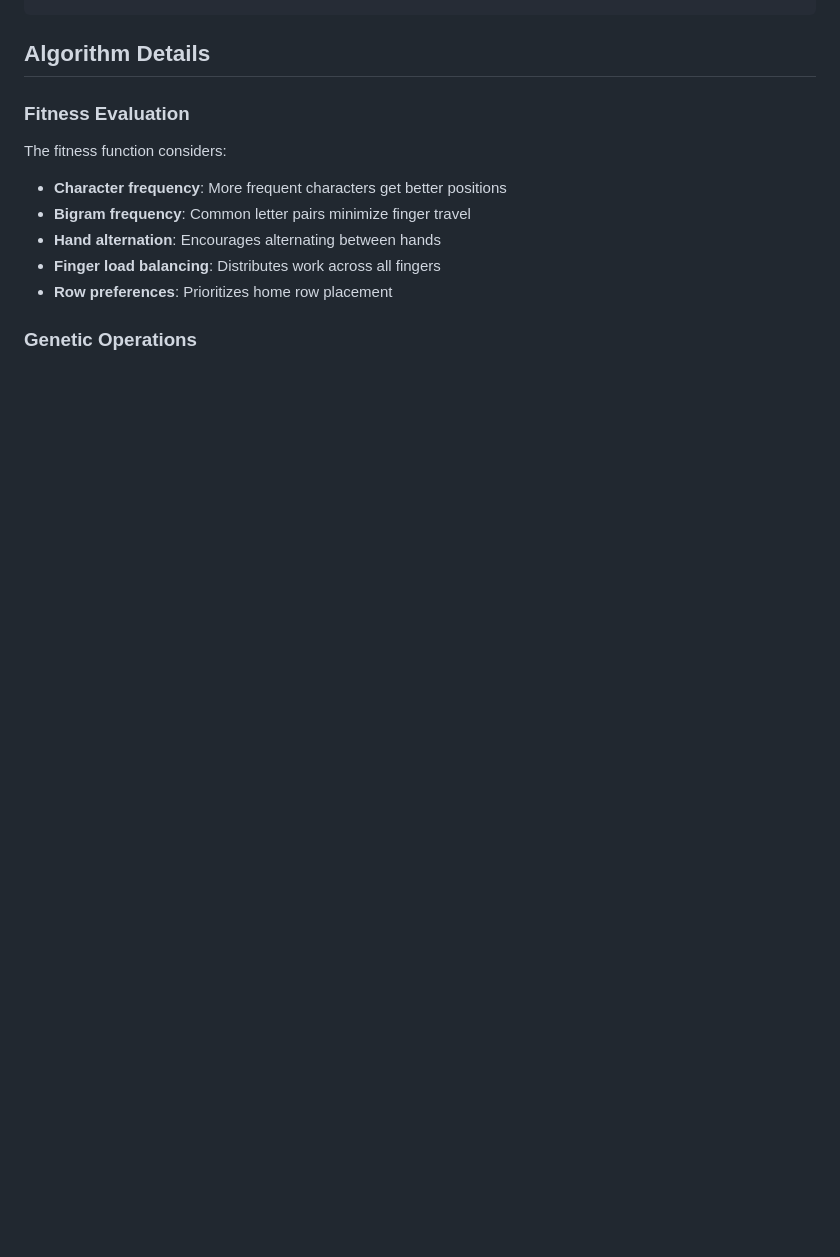
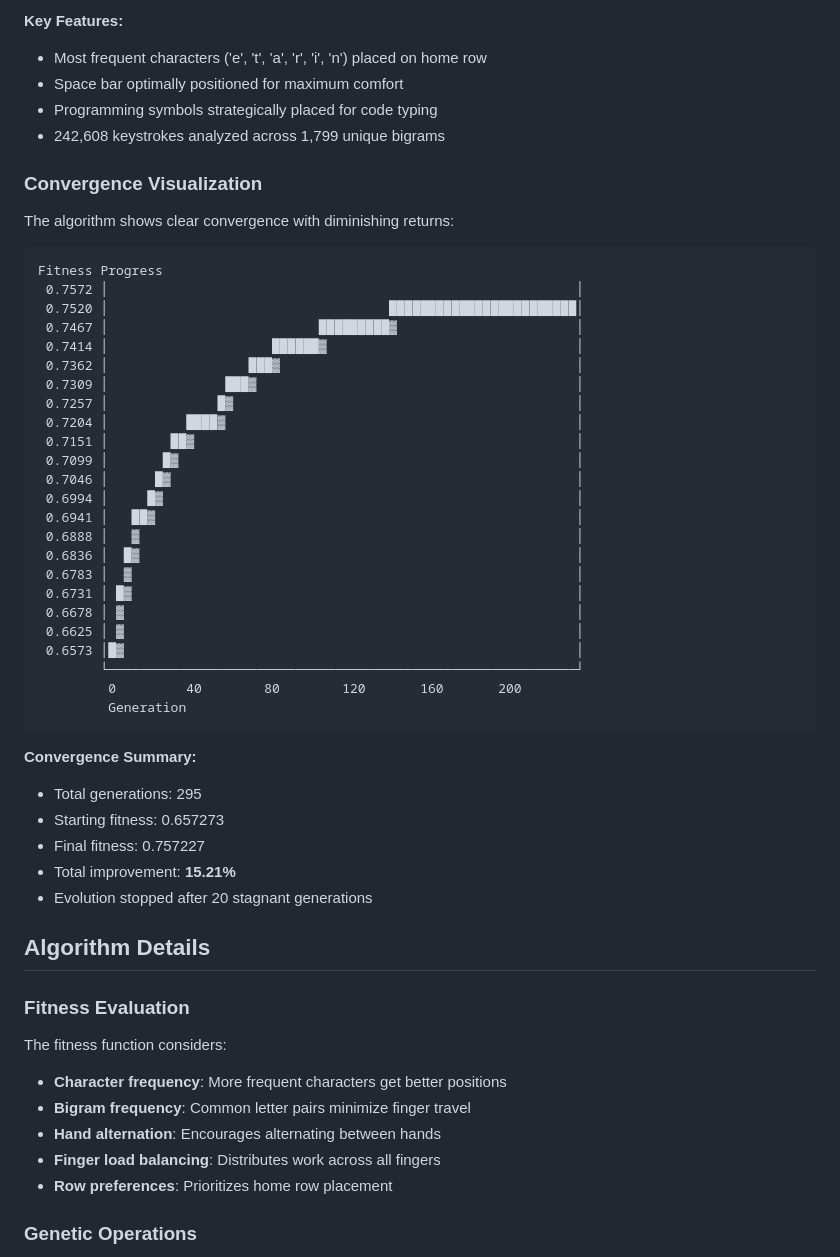
Before and after one commit to tomMoulard/KeyBoardGen, a Markdown page: README.md, the part around one of its changes. GitHub-like rendering; blank space fills up the shorter version.

````diff
--- a/README.md
+++ b/README.md
@@ -153,3 +209,47 @@ make lint
+**Key Features:**
+- Most frequent characters ('e', 't', 'a', 'r', 'i', 'n') placed on home row
+- Space bar optimally positioned for maximum comfort
+- Programming symbols strategically placed for code typing
+- 242,608 keystrokes analyzed across 1,799 unique bigrams
+
+### Convergence Visualization
+
+The algorithm shows clear convergence with diminishing returns:
+
+```
+Fitness Progress
+ 0.7572 │                                                            │
+ 0.7520 │                                    ████████████████████████│
+ 0.7467 │                           █████████▓                       │
+ 0.7414 │                     ██████▓                                │
+ 0.7362 │                  ███▓                                      │
+ 0.7309 │               ███▓                                         │
+ 0.7257 │              █▓                                            │
+ 0.7204 │          ████▓                                             │
+ 0.7151 │        ██▓                                                 │
+ 0.7099 │       █▓                                                   │
+ 0.7046 │      █▓                                                    │
+ 0.6994 │     █▓                                                     │
+ 0.6941 │   ██▓                                                      │
+ 0.6888 │   ▓                                                        │
+ 0.6836 │  █▓                                                        │
+ 0.6783 │  ▓                                                         │
+ 0.6731 │ █▓                                                         │
+ 0.6678 │ ▓                                                          │
+ 0.6625 │ ▓                                                          │
+ 0.6573 │█▓                                                          │
+        └────────────────────────────────────────────────────────────┘
+         0         40        80        120       160       200
+         Generation
+```
+
+**Convergence Summary:**
+- Total generations: 295
+- Starting fitness: 0.657273
+- Final fitness: 0.757227
+- Total improvement: **15.21%**
+- Evolution stopped after 20 stagnant generations
+
 ## Algorithm Details
 
 ### Fitness Evaluation
````
Also changed, not shown: other parts of README.md (+56 -0 lines).
